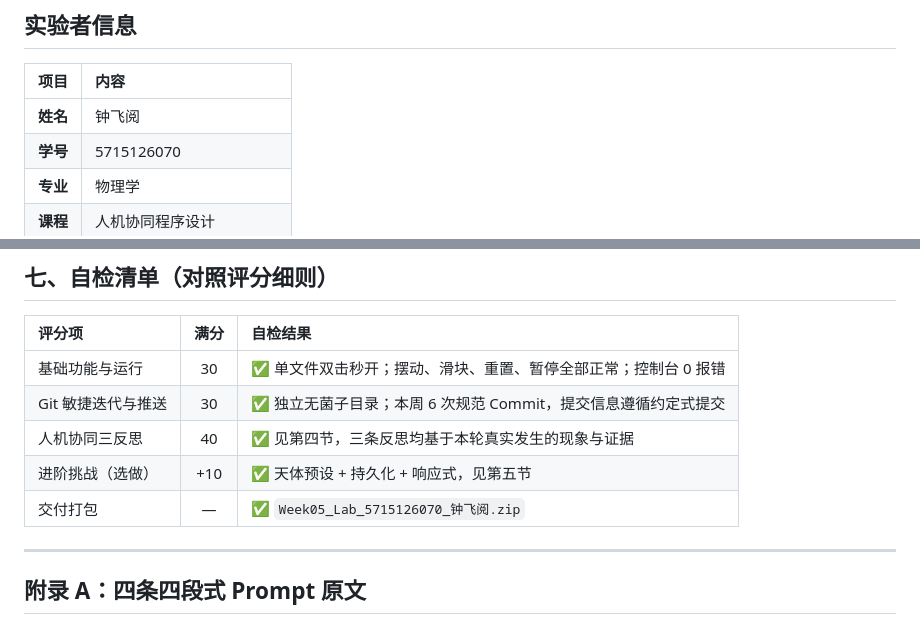
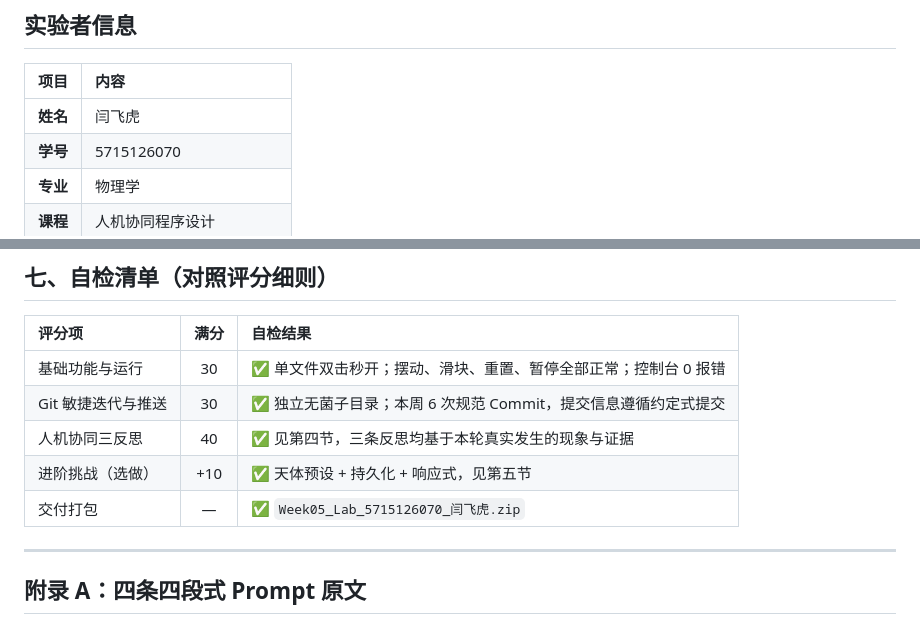
Before and after one commit to yfhzhi/NCU-Human-AI-Programming, a Markdown page: week05_pendulum_sim/README.md, 2 parts joined by grey strips. GitHub-like rendering.

Commit message:
docs: 更正实验者姓名为闫飞虎

```diff
--- a/week05_pendulum_sim/README.md
+++ b/week05_pendulum_sim/README.md
@@ -9,7 +9,7 @@
 
 | 项目 | 内容 |
 | :--- | :--- |
-| **姓名** | 钟飞阅 |
+| **姓名** | 闫飞虎 |
 | **学号** | 5715126070 |
 | **专业** | 物理学 |
 | **课程** | 人机协同程序设计 |
@@ -182,7 +182,7 @@ Uncaught ReferenceError: resetAnimation is not defined
 | Git 敏捷迭代与推送 | 30 | ✅ 独立无菌子目录；本周 6 次规范 Commit，提交信息遵循约定式提交 |
 | 人机协同三反思 | 40 | ✅ 见第四节，三条反思均基于本轮真实发生的现象与证据 |
 | 进阶挑战（选做） | +10 | ✅ 天体预设 + 持久化 + 响应式，见第五节 |
-| 交付打包 | — | ✅ `Week05_Lab_5715126070_钟飞阅.zip` |
+| 交付打包 | — | ✅ `Week05_Lab_5715126070_闫飞虎.zip` |
 
 ---
 
```
Also changed, not shown: README.md (+1 -1 lines).
